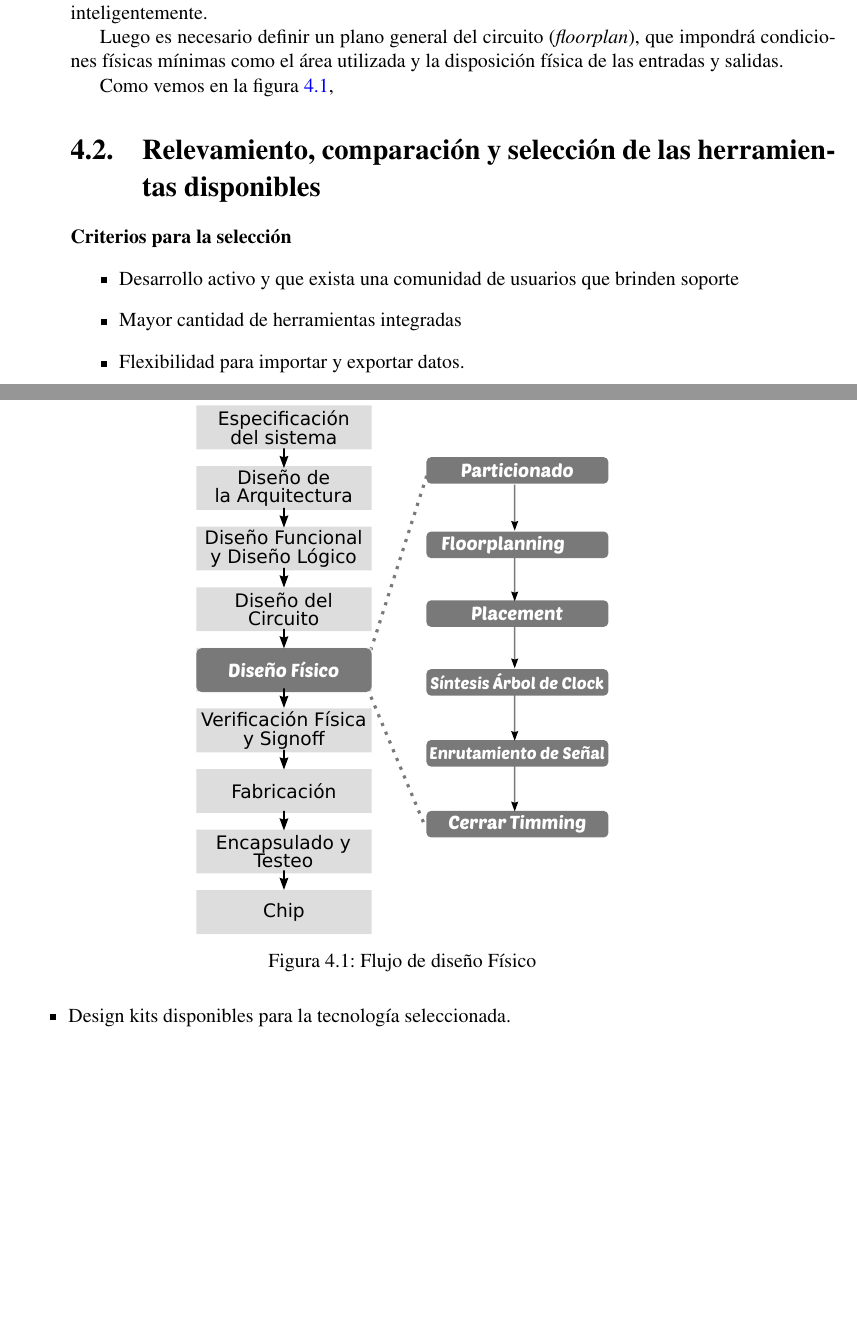
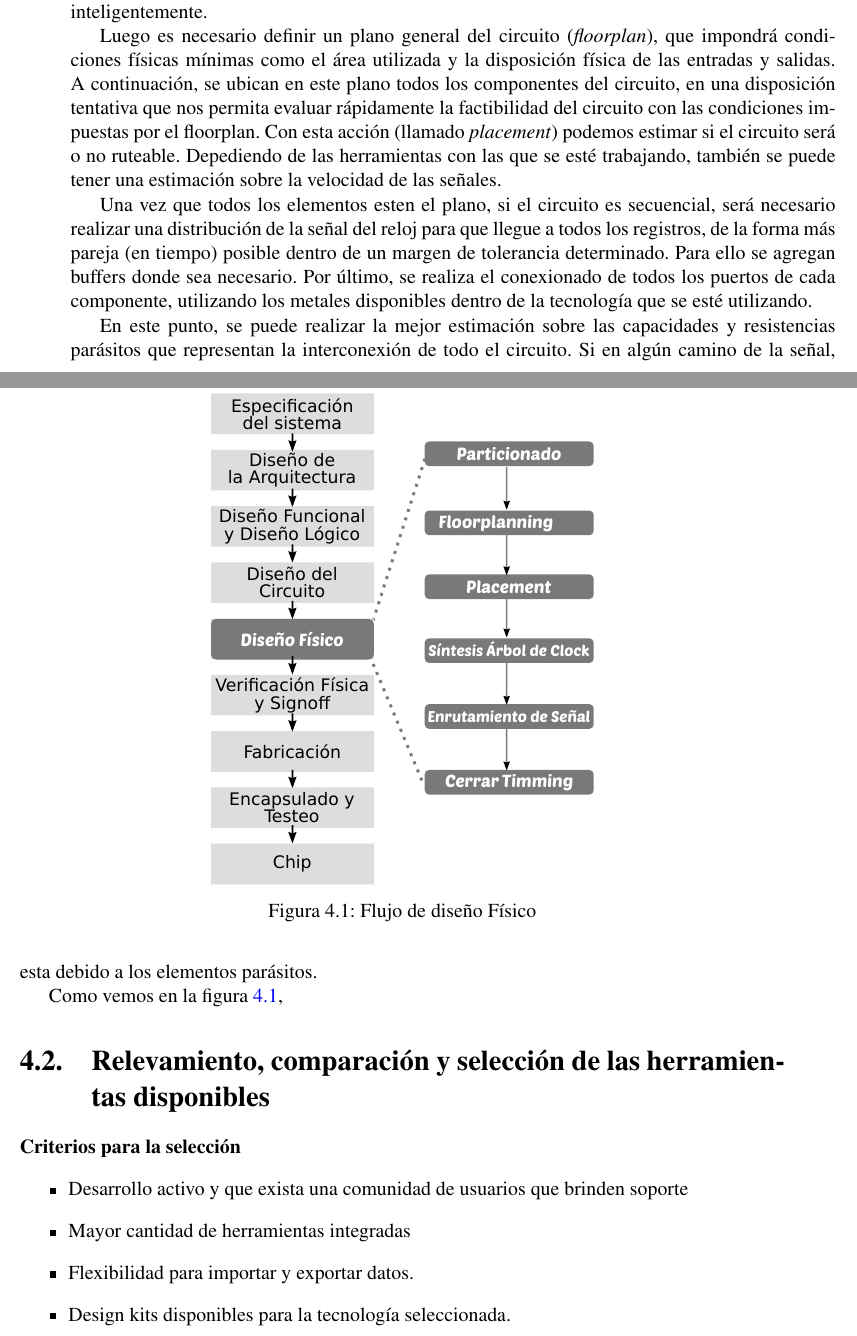
Before and after one commit to 3ll34ndr0/pi, a LaTeX thesis (Informe técnico/informe.tex, which reads Informe técnico/FlujoFisico/flujofisico.tex): two parts of pages 23 and 24 of 43, joined at a grey line, cut so that both start at the same text, the shorter picture padded with empty space. Compiled offline with pdfLaTeX.

Commit message:
respaldo

```diff
--- a/Informe técnico/FlujoFisico/flujofisico.tex
+++ b/Informe técnico/FlujoFisico/flujofisico.tex
@@ -7,18 +7,26 @@ En este punto convertimos la representación de un circuito (con sus componentes
 \subsection{Etapas del diseño físico}
 Generalmente en un flujo de este tipo, partimos desde una descripción estructural del circuito. Esta descripción, comunmente llamada \emph{netlist}, contiene información sobre qué bloques están presentes, y cómo estos están interconectados.
 
+\begin{figure}[h]
+\centering
+\includegraphics[scale=0.65]{figuras/DisenioFisico.pdf}
+  \caption{Flujo de diseño Físico}
+  \label{fig:diseñoFísico}
+\end{figure}
+
+
+
+
 Según el tamaño del circuito, será necesario definir particiones del mismo, dividiendo el circuito en dos o mas particiones con fines de acotar la magnitud y/o dificultad inicial del circuito original, en partes más pequeñas de menor dificultad, si las particiones se realizan correcta e inteligentemente.
 
 Luego es necesario definir un plano general del circuito (\emph{floorplan}), que impondrá condiciones físicas mínimas como el área utilizada y la disposición física de las entradas y salidas.
+A continuación, se ubican en este plano todos los componentes del circuito, en una disposición tentativa que nos permita evaluar rápidamente la factibilidad del circuito con las condiciones impuestas por el floorplan. Con esta acción (llamado \emph{placement}) podemos estimar si el circuito será o no ruteable. Depediendo de las herramientas con las que se esté trabajando, también se puede tener una estimación sobre la velocidad de las señales.
+
+Una vez que todos los elementos esten el plano, si el circuito es secuencial, será necesario realizar una distribución de la señal del reloj para que llegue a todos los registros, de la forma más pareja (en tiempo) posible dentro de un margen de tolerancia determinado. Para ello se agregan buffers donde sea necesario. Por último, se realiza el conexionado de todos los puertos de cada componente, utilizando los metales disponibles dentro de la tecnología que se esté utilizando.
+
+En este punto, se puede realizar la mejor estimación sobre las capacidades y resistencias parásitos que representan la interconexión de todo el circuito. Si en algún camino de la señal, esta debido a los elementos parásitos.
 
 Como vemos en la figura \ref{fig:diseñoFísico},
-
-\begin{figure}[h]
-\centering
-\includegraphics[scale=0.7]{figuras/DisenioFisico.pdf}
-  \caption{Flujo de diseño Físico}
-  \label{fig:diseñoFísico}
-\end{figure}
 
 
 \section{Relevamiento, comparación y selección de las herramientas disponibles}
```
